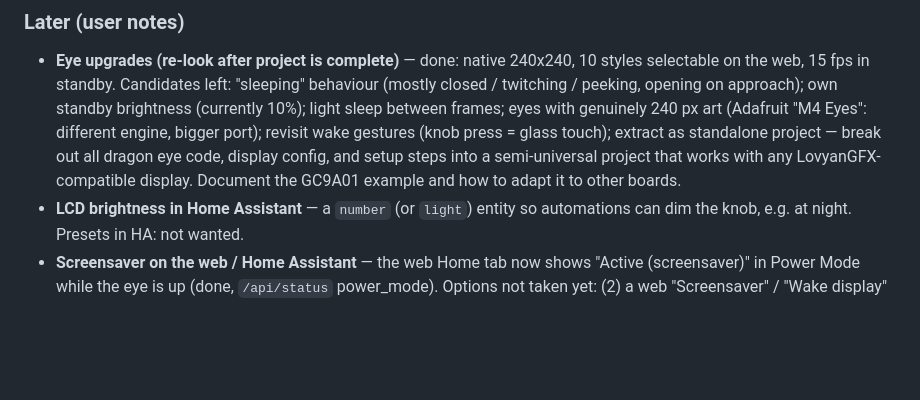
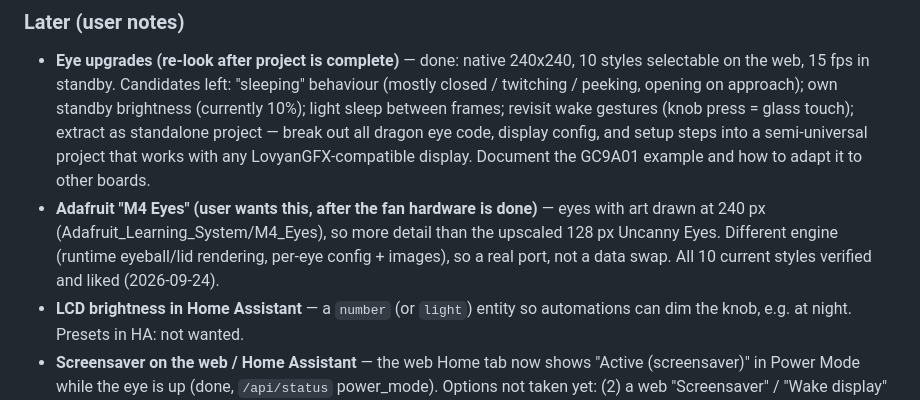
Before and after one commit to sergeant82d/Wifi_Fan_Knob, a Markdown page: Wifi_Fan_Knob/docs/CLAUDE.md, the part around the change. Rendered like a GitHub page; blank space fills up the shorter version.

Commit message:
Docs: M4 Eyes planned after the fan hardware
Co-Authored-By: Claude Opus 5.5 <noreply@anthropic.com>

```diff
--- a/Wifi_Fan_Knob/docs/CLAUDE.md
+++ b/Wifi_Fan_Knob/docs/CLAUDE.md
@@ -404,11 +404,14 @@ STANDBY (1)
 - **Eye upgrades (re-look after project is complete)** — done: native 240x240, 10 styles
   selectable on the web, 15 fps in standby. Candidates left: "sleeping" behaviour (mostly
   closed / twitching / peeking, opening on approach); own standby brightness (currently 10%);
-  light sleep between frames; eyes with genuinely 240 px art (Adafruit "M4 Eyes": different
-  engine, bigger port); revisit wake gestures (knob press = glass touch);
+  light sleep between frames; revisit wake gestures (knob press = glass touch);
   extract as standalone project — break out all dragon eye code, display config, and setup steps
   into a semi-universal project that works with any LovyanGFX-compatible display. Document the
   GC9A01 example and how to adapt it to other boards.
+- **Adafruit "M4 Eyes" (user wants this, after the fan hardware is done)** — eyes with art
+  drawn at 240 px (Adafruit_Learning_System/M4_Eyes), so more detail than the upscaled 128 px
+  Uncanny Eyes. Different engine (runtime eyeball/lid rendering, per-eye config + images), so a
+  real port, not a data swap. All 10 current styles verified and liked (2026-09-24).
 - **LCD brightness in Home Assistant** — a `number` (or `light`) entity so automations can dim
   the knob, e.g. at night. Presets in HA: not wanted.
 - **Screensaver on the web / Home Assistant** — the web Home tab now shows "Active
```
